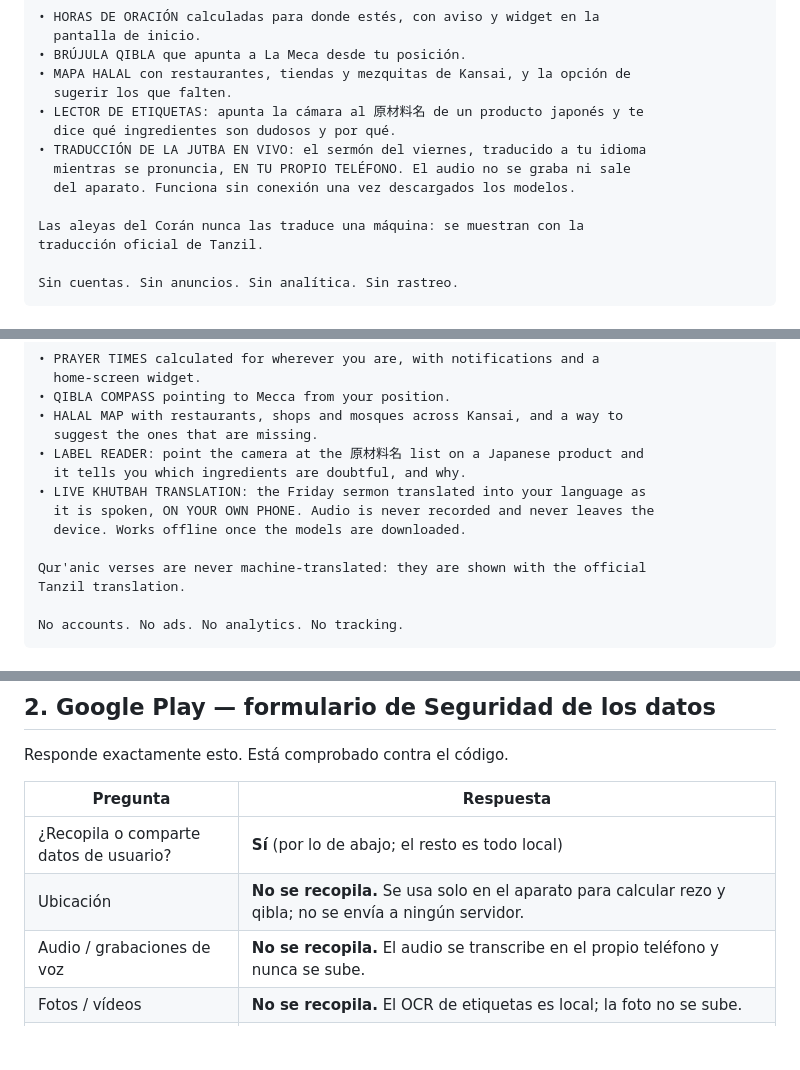
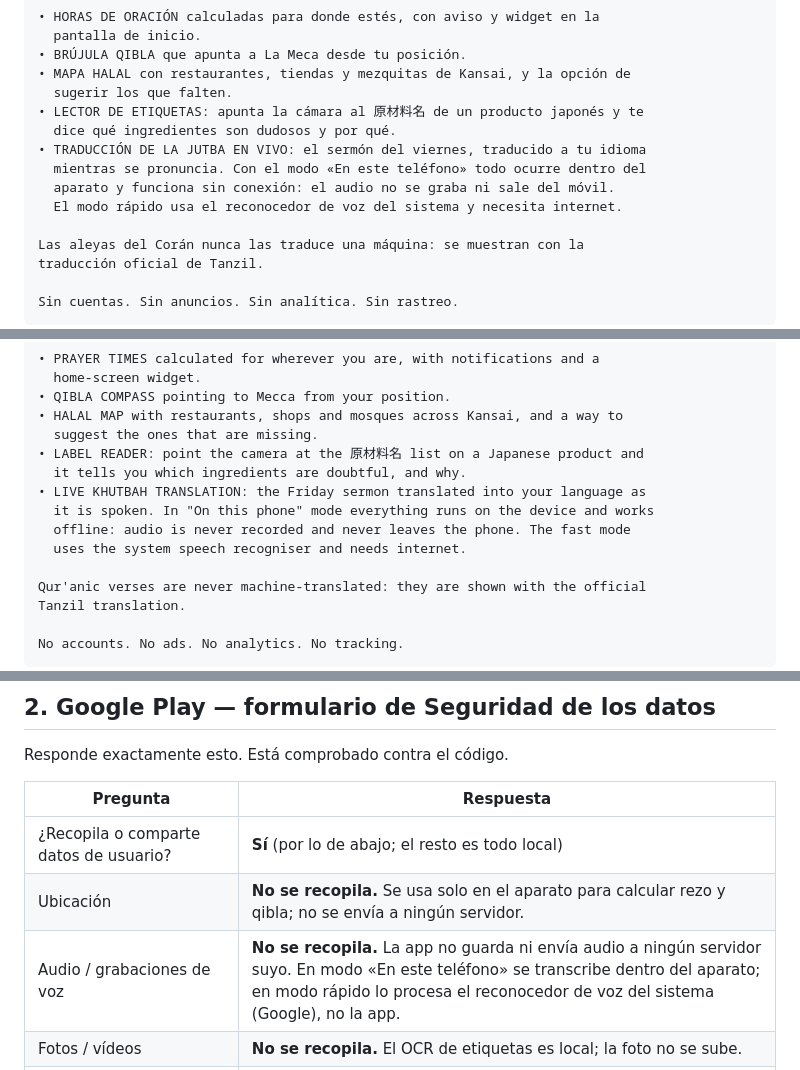
Before and after one commit to 2troll/Halal-Kansai, a Markdown page: docs/TIENDAS-FICHAS.md, 3 parts joined by grey strips. GitHub-like rendering; blank space fills up the shorter version.

```diff
--- a/docs/TIENDAS-FICHAS.md
+++ b/docs/TIENDAS-FICHAS.md
@@ -39,8 +39,9 @@ Gratis, sin anuncios y sin registro.
 • LECTOR DE ETIQUETAS: apunta la cámara al 原材料名 de un producto japonés y te
   dice qué ingredientes son dudosos y por qué.
 • TRADUCCIÓN DE LA JUTBA EN VIVO: el sermón del viernes, traducido a tu idioma
-  mientras se pronuncia, EN TU PROPIO TELÉFONO. El audio no se graba ni sale
-  del aparato. Funciona sin conexión una vez descargados los modelos.
+  mientras se pronuncia. Con el modo «En este teléfono» todo ocurre dentro del
+  aparato y funciona sin conexión: el audio no se graba ni sale del móvil.
+  El modo rápido usa el reconocedor de voz del sistema y necesita internet.
 
 Las aleyas del Corán nunca las traduce una máquina: se muestran con la
 traducción oficial de Tanzil.
@@ -61,8 +62,9 @@ Free, no ads, no sign-up.
 • LABEL READER: point the camera at the 原材料名 list on a Japanese product and
   it tells you which ingredients are doubtful, and why.
 • LIVE KHUTBAH TRANSLATION: the Friday sermon translated into your language as
-  it is spoken, ON YOUR OWN PHONE. Audio is never recorded and never leaves the
-  device. Works offline once the models are downloaded.
+  it is spoken. In "On this phone" mode everything runs on the device and works
+  offline: audio is never recorded and never leaves the phone. The fast mode
+  uses the system speech recogniser and needs internet.
 
 Qur'anic verses are never machine-translated: they are shown with the official
 Tanzil translation.
@@ -125,7 +130,7 @@ Responde exactamente esto. Está comprobado contra el código.
 |---|---|
 | ¿Recopila o comparte datos de usuario? | **Sí** (por lo de abajo; el resto es todo local) |
 | Ubicación | **No se recopila.** Se usa solo en el aparato para calcular rezo y qibla; no se envía a ningún servidor. |
-| Audio / grabaciones de voz | **No se recopila.** El audio se transcribe en el propio teléfono y nunca se sube. |
+| Audio / grabaciones de voz | **No se recopila.** La app no guarda ni envía audio a ningún servidor suyo. En modo «En este teléfono» se transcribe dentro del aparato; en modo rápido lo procesa el reconocedor de voz del sistema (Google), no la app. |
 | Fotos / vídeos | **No se recopila.** El OCR de etiquetas es local; la foto no se sube. |
 | Contenido generado por el usuario — *texto del sermón* | **Sí se recopila** · Finalidad: **funcionalidad de la app** · **Procesado de forma efímera** (no se almacena) · No se comparte con terceros. Solo cuando el par de idiomas no puede traducirse en el aparato, o en modo sala. |
 | Contenido generado por el usuario — *sugerencia de un lugar* | **Sí se recopila y se almacena** · Finalidad: funcionalidad de la app · Opcional para el usuario · Se revisa antes de publicarse. |
```
Also changed, not shown: other parts of docs/TIENDAS-FICHAS.md (+16 -9 lines).
